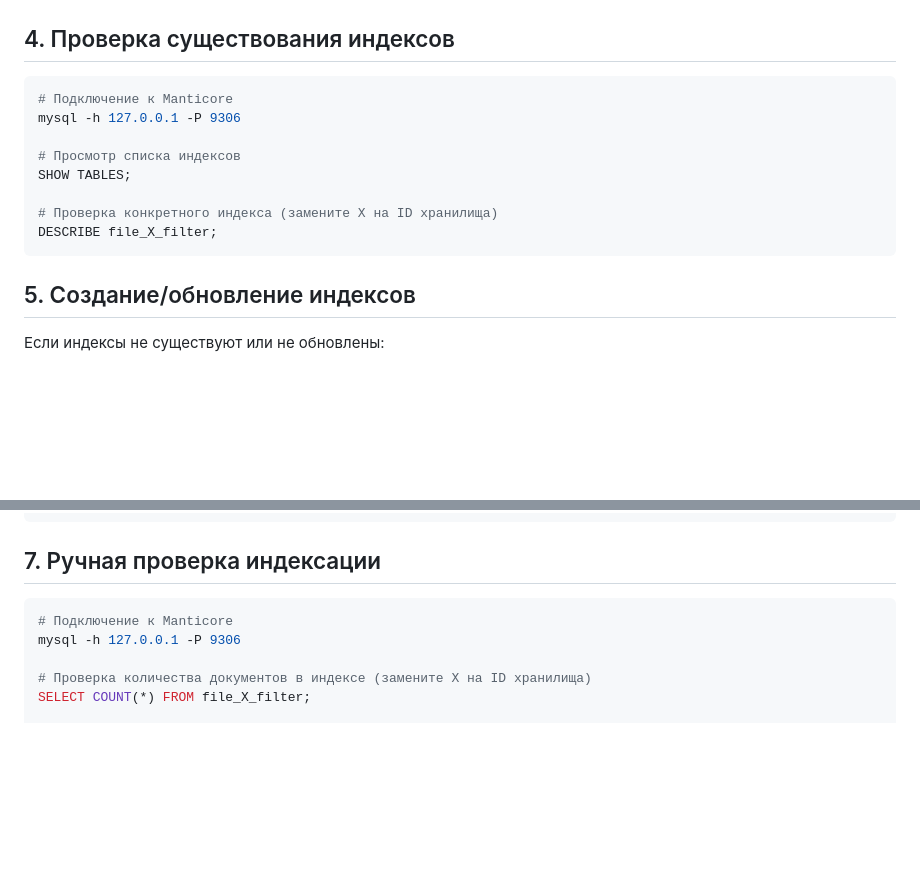
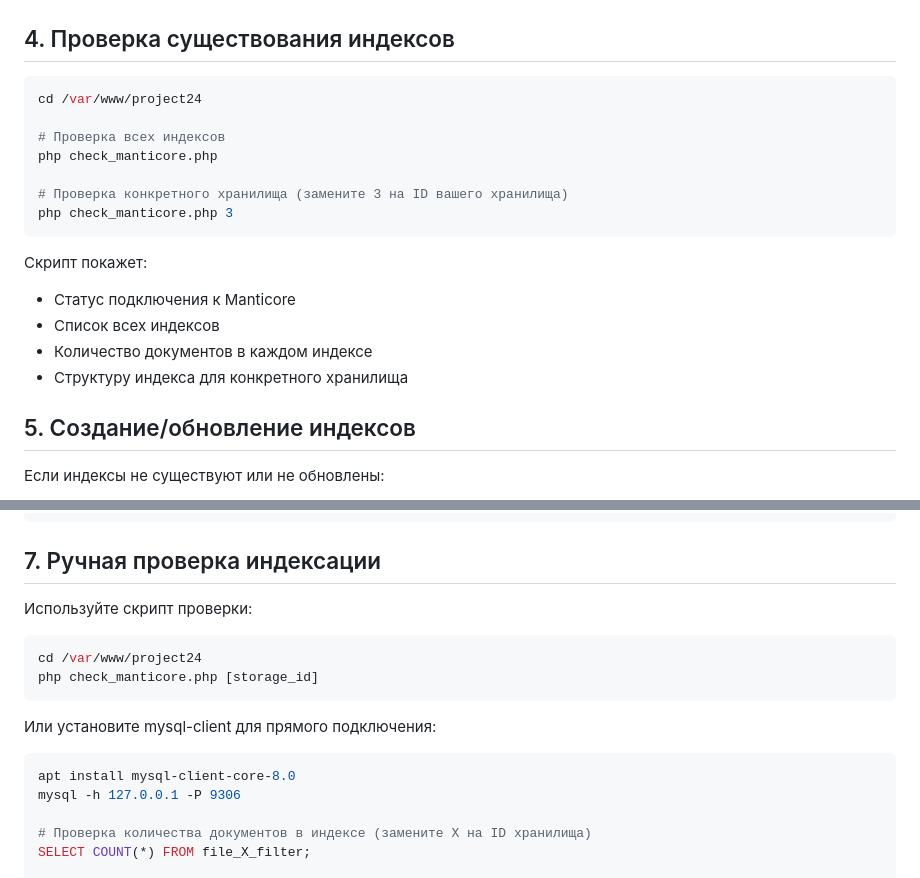
Before and after one commit to Matweys/project24, a Markdown page: TROUBLESHOOTING_FILTER.md, 2 parts joined by grey strips. Drawn GitHub-style; blank space fills up the shorter version.

Commit message:
Обновлена инструкция: добавлено использование скрипта check_manticore.php

````diff
--- a/TROUBLESHOOTING_FILTER.md
+++ b/TROUBLESHOOTING_FILTER.md
@@ -34,15 +34,20 @@ cat /etc/manticoresearch/manticore.conf | grep listen
 ## 4. Проверка существования индексов
 
 ```bash
-# Подключение к Manticore
-mysql -h 127.0.0.1 -P 9306
+cd /var/www/project24
 
-# Просмотр списка индексов
-SHOW TABLES;
+# Проверка всех индексов
+php check_manticore.php
 
-# Проверка конкретного индекса (замените X на ID хранилища)
-DESCRIBE file_X_filter;
+# Проверка конкретного хранилища (замените 3 на ID вашего хранилища)
+php check_manticore.php 3
 ```
+
+Скрипт покажет:
+- Статус подключения к Manticore
+- Список всех индексов
+- Количество документов в каждом индексе
+- Структуру индекса для конкретного хранилища
 
 ## 5. Создание/обновление индексов
 
@@ -75,8 +80,15 @@ tail -f /var/log/nginx/error.log
 
 ## 7. Ручная проверка индексации
 
+Используйте скрипт проверки:
 ```bash
-# Подключение к Manticore
+cd /var/www/project24
+php check_manticore.php [storage_id]
+```
+
+Или установите mysql-client для прямого подключения:
+```bash
+apt install mysql-client-core-8.0
 mysql -h 127.0.0.1 -P 9306
 
 # Проверка количества документов в индексе (замените X на ID хранилища)
````
